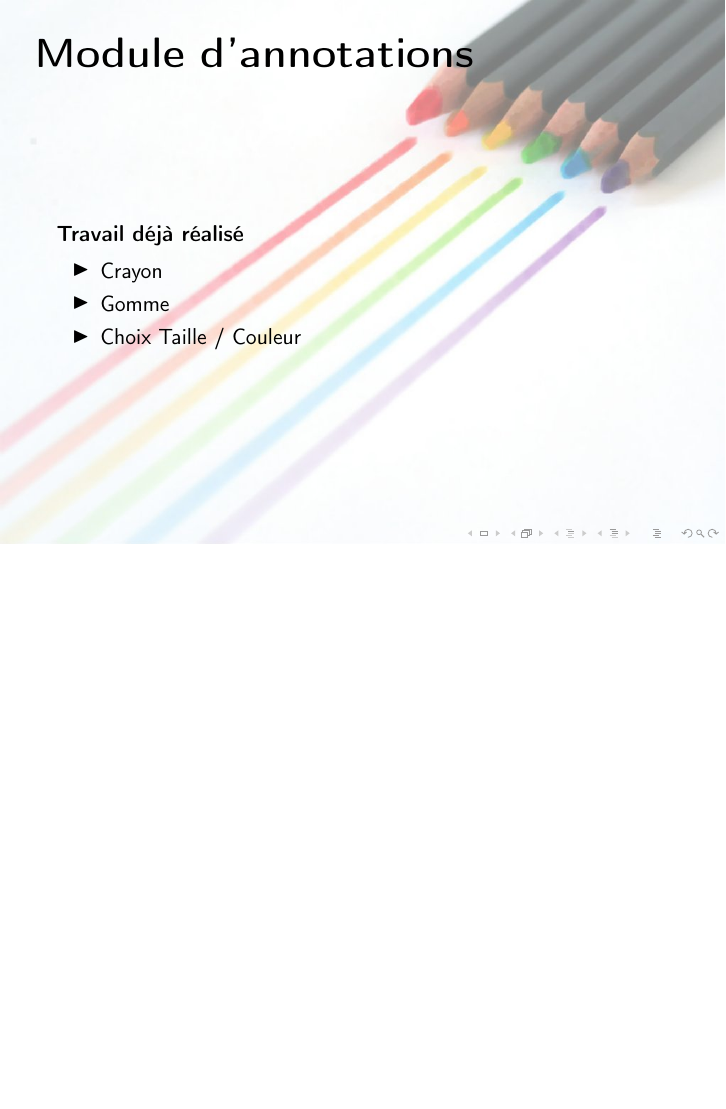
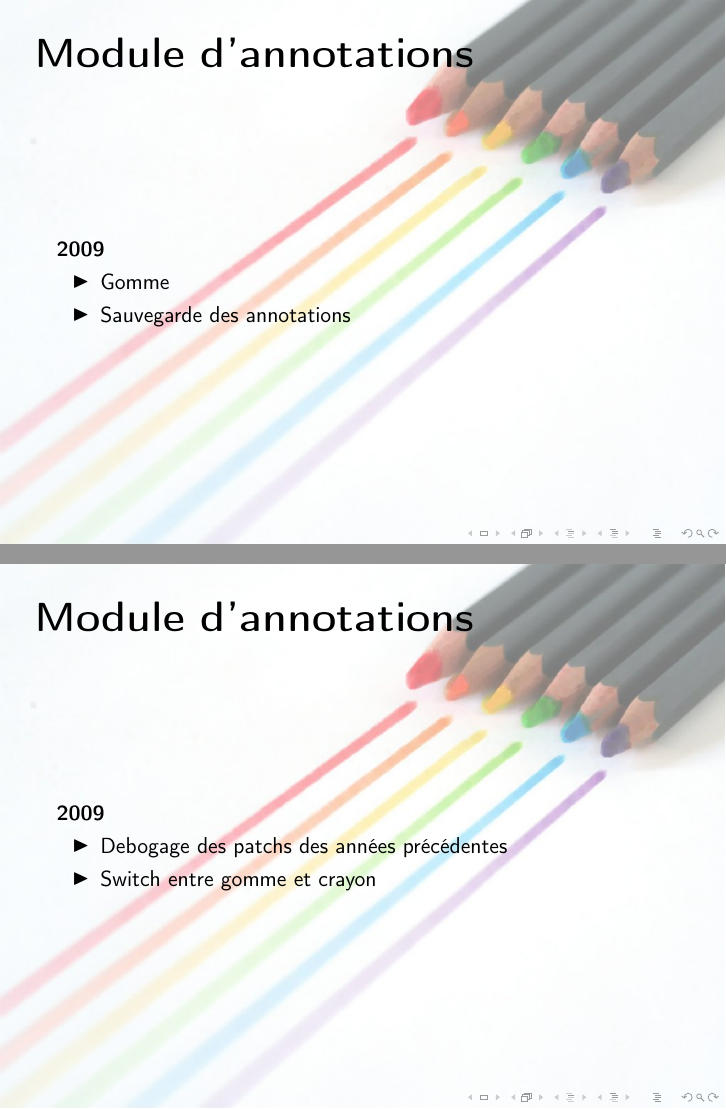
Before and after one commit to divarvel/RMLL-talks, LaTeX slides (o4k/ooo-dev.tex): page 13 of 21 before the commit and pages 13 and 15 of 23 after it, the two joined at a grey line, the shorter picture padded with empty space. Compiled offline with pdfLaTeX.

Commit message:
Séparation des différentes années dans la présentation du travail fait par les étudiants

```diff
--- a/o4k/ooo-dev.tex
+++ b/o4k/ooo-dev.tex
@@ -67,17 +81,25 @@
 \end{frame}
 
 \begin{frame}{Module d'annotations}
-    \begin{block}{Travail déjà réalisé}
+    \begin{block}{2009}
         \begin{itemize}[<+->]
-            \item Crayon
             \item Gomme
-            \item Choix Taille / Couleur
+	    \item Sauvegarde des annotations
         \end{itemize}
     \end{block}
 \end{frame}
 
 \begin{frame}{Module d'annotations}
-    \begin{block}{Objectifs}
+    \begin{block}{2009}
+        \begin{itemize}[<+->]
+            \item Debogage des patchs des années précédentes
+	    \item Switch entre gomme et crayon
+        \end{itemize}
+    \end{block}
+\end{frame}
+
+\begin{frame}{Module d'annotations}
+    \begin{block}{2011: Objectifs}
         \begin{itemize}[<+->]
             \item Mode curseur
             \item Extensibilité
```
Also changed, not shown: o4k/ooo-dev.tex (14 more changed lines). Lines whose indentation alone changed are shown as unchanged.
